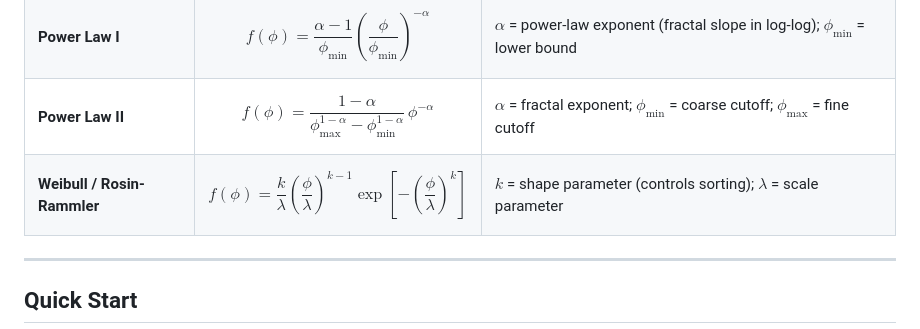
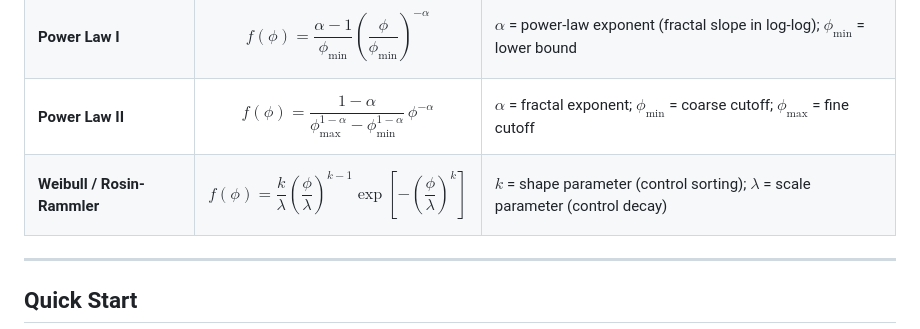
Before and after one commit to tdisando/TGSD_Interactive, a Markdown page: README.md, the part around the change. GitHub-like rendering.

```diff
--- a/README.md
+++ b/README.md
@@ -56,7 +56,7 @@ The TGSD model characterizes pyroclastic deposits by exploring how grain size di
 | **Exponential** | $$f(\phi) = \lambda \, e^{-\lambda (\phi - \phi_0)}$$ | $\lambda$ = rate parameter (steepness of decay); $\phi_0$ = coarsest grain size (onset phi) |
 | **Power Law I** | $$f(\phi) = \frac{\alpha-1}{\phi_{\min}}\left(\frac{\phi}{\phi_{\min}}\right)^{-\alpha}$$ | $\alpha$ = power-law exponent (fractal slope in log-log); $\phi_{\min}$ = lower bound |
 | **Power Law II** | $$f(\phi) = \frac{1-\alpha}{\phi_{\max}^{1-\alpha}-\phi_{\min}^{1-\alpha}}\,\phi^{-\alpha}$$ | $\alpha$ = fractal exponent; $\phi_{\min}$ = coarse cutoff; $\phi_{\max}$ = fine cutoff |
-| **Weibull / Rosin-Rammler** | $$f(\phi) = \frac{k}{\lambda}\left(\frac{\phi}{\lambda}\right)^{k-1}\exp\!\left[-\left(\frac{\phi}{\lambda}\right)^{k}\right]$$ | $k$ = shape parameter (controls sorting); $\lambda$ = scale parameter |
+| **Weibull / Rosin-Rammler** | $$f(\phi) = \frac{k}{\lambda}\left(\frac{\phi}{\lambda}\right)^{k-1}\exp\!\left[-\left(\frac{\phi}{\lambda}\right)^{k}\right]$$ | $k$ = shape parameter (control sorting); $\lambda$ = scale parameter (control decay) |
 
 ---
 
```
